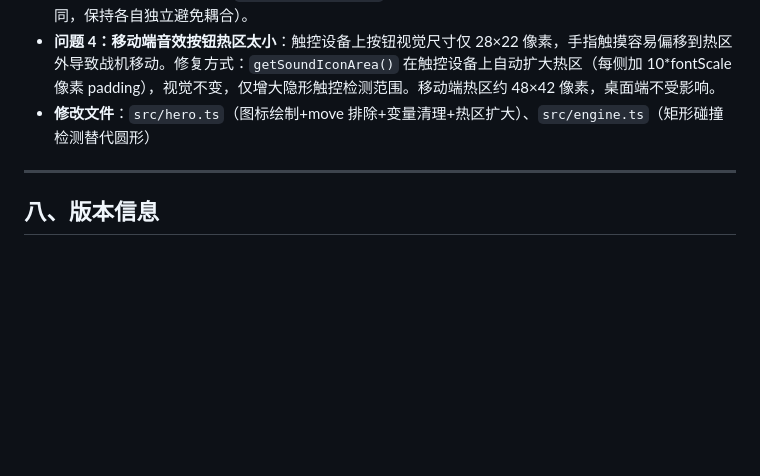
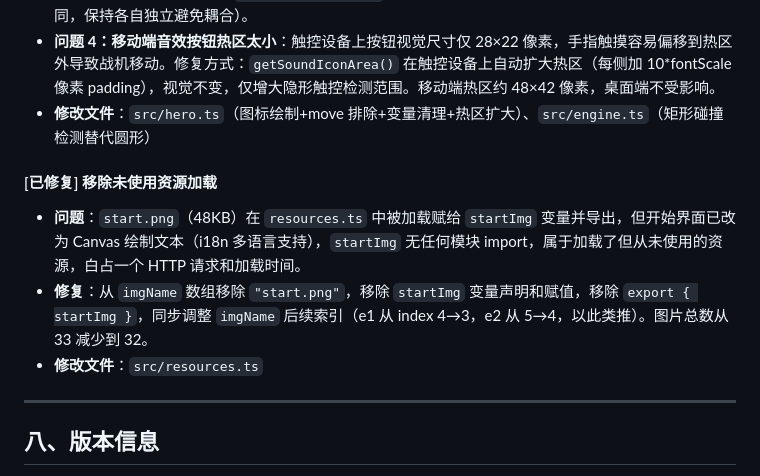
Before and after one commit to cunese2077/web-game, a Markdown page: PROJECT_GUIDE.md, the part around the change. Drawn GitHub-style; blank space fills up the shorter version.

Commit message:
readme： 更新项目文档

```diff
--- a/PROJECT_GUIDE.md
+++ b/PROJECT_GUIDE.md
@@ -841,6 +841,12 @@ levelConfig.bonuses.buffDuration.multiplier = 1.05;
 - **问题 4：移动端音效按钮热区太小**：触控设备上按钮视觉尺寸仅 28×22 像素，手指触摸容易偏移到热区外导致战机移动。修复方式：`getSoundIconArea()` 在触控设备上自动扩大热区（每侧加 10*fontScale 像素 padding），视觉不变，仅增大隐形触控检测范围。移动端热区约 48×42 像素，桌面端不受影响。
 - **修改文件**：`src/hero.ts`（图标绘制+move 排除+变量清理+热区扩大）、`src/engine.ts`（矩形碰撞检测替代圆形）
 
+#### [已修复] 移除未使用资源加载
+
+- **问题**：`start.png`（48KB）在 `resources.ts` 中被加载赋给 `startImg` 变量并导出，但开始界面已改为 Canvas 绘制文本（i18n 多语言支持），`startImg` 无任何模块 import，属于加载了但从未使用的资源，白占一个 HTTP 请求和加载时间。
+- **修复**：从 `imgName` 数组移除 `"start.png"`，移除 `startImg` 变量声明和赋值，移除 `export { startImg }`，同步调整 `imgName` 后续索引（e1 从 index 4→3，e2 从 5→4，以此类推）。图片总数从 33 减少到 32。
+- **修改文件**：`src/resources.ts`
+
 ---
 
 ## 八、版本信息
```
